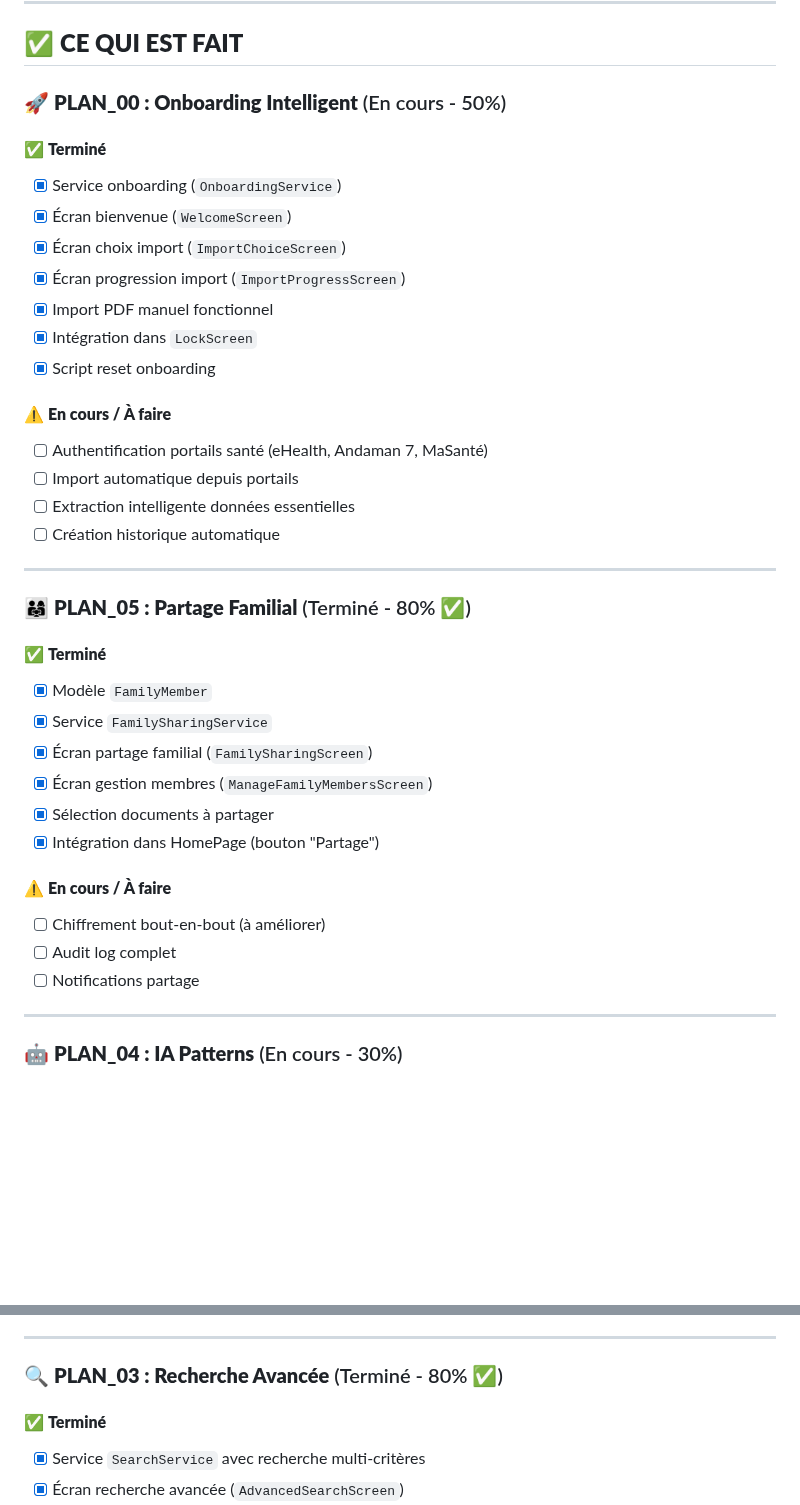
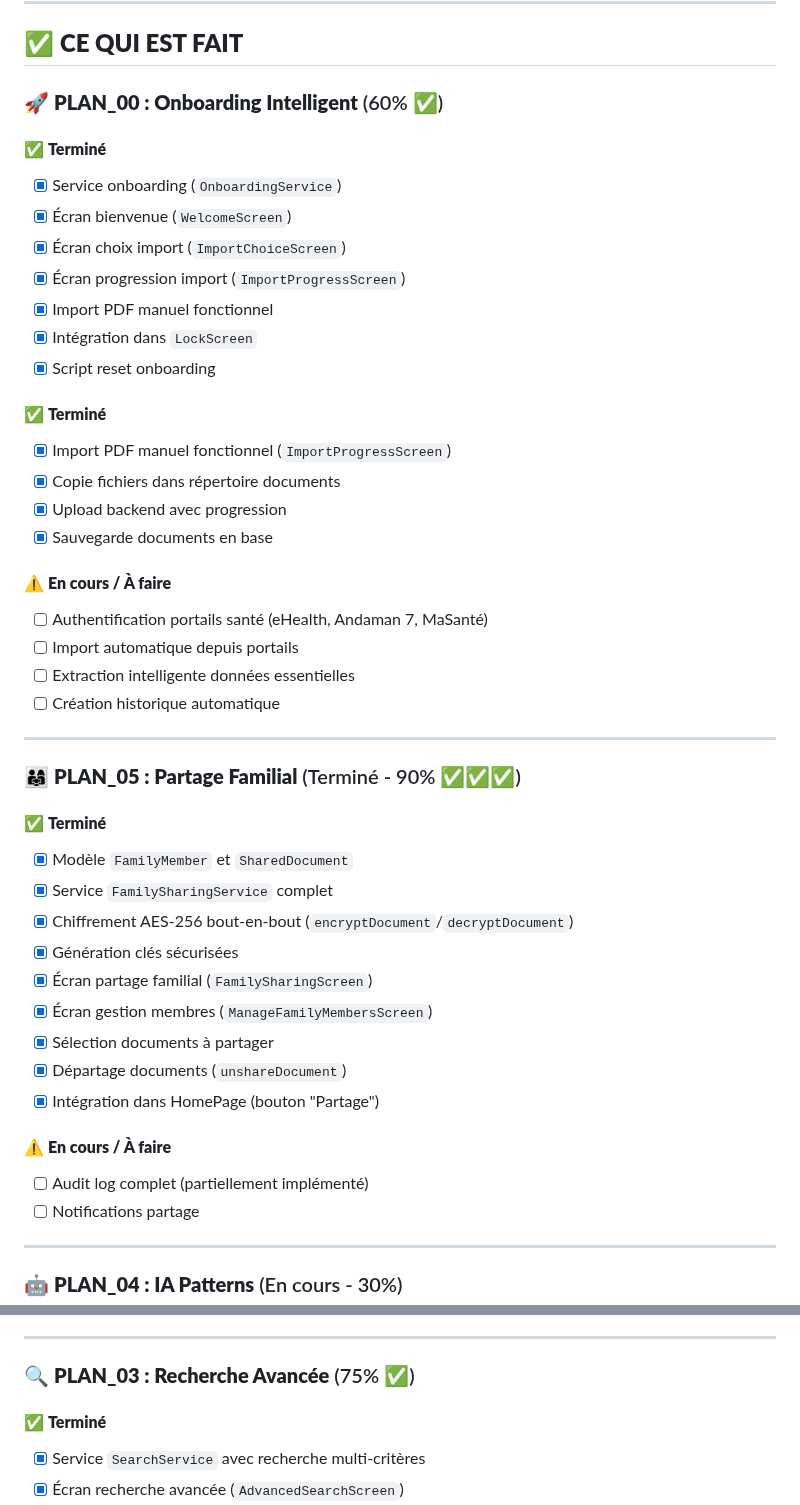
Before and after one commit to arkalia-luna-system/arkalia-cia, a Markdown page: docs/plans/STATUS_IMPLEMENTATION.md, 2 parts joined by grey strips. GitHub-like rendering; blank space fills up the shorter version.

Commit message:
Mise à jour MD avec statut réel: 82% résolu, liste précise ce qui reste à faire

```diff
--- a/docs/plans/STATUS_IMPLEMENTATION.md
+++ b/docs/plans/STATUS_IMPLEMENTATION.md
@@ -6,7 +6,7 @@
 
 ## ✅ **CE QUI EST FAIT**
 
-### 🚀 **PLAN_00 : Onboarding Intelligent** (En cours - 50%)
+### 🚀 **PLAN_00 : Onboarding Intelligent** (60% ✅)
 
 #### ✅ **Terminé**
 - [x] Service onboarding (`OnboardingService`)
@@ -17,6 +17,12 @@
 - [x] Intégration dans `LockScreen`
 - [x] Script reset onboarding
 
+#### ✅ **Terminé**
+- [x] Import PDF manuel fonctionnel (`ImportProgressScreen`)
+- [x] Copie fichiers dans répertoire documents
+- [x] Upload backend avec progression
+- [x] Sauvegarde documents en base
+
 #### ⚠️ **En cours / À faire**
 - [ ] Authentification portails santé (eHealth, Andaman 7, MaSanté)
 - [ ] Import automatique depuis portails
@@ -25,19 +31,21 @@
 
 ---
 
-### 👨‍👩‍👧 **PLAN_05 : Partage Familial** (Terminé - 80% ✅)
+### 👨‍👩‍👧 **PLAN_05 : Partage Familial** (Terminé - 90% ✅✅✅)
 
 #### ✅ **Terminé**
-- [x] Modèle `FamilyMember`
-- [x] Service `FamilySharingService`
+- [x] Modèle `FamilyMember` et `SharedDocument`
+- [x] Service `FamilySharingService` complet
+- [x] Chiffrement AES-256 bout-en-bout (`encryptDocument`/`decryptDocument`)
+- [x] Génération clés sécurisées
 - [x] Écran partage familial (`FamilySharingScreen`)
 - [x] Écran gestion membres (`ManageFamilyMembersScreen`)
 - [x] Sélection documents à partager
+- [x] Départage documents (`unshareDocument`)
 - [x] Intégration dans HomePage (bouton "Partage")
 
 #### ⚠️ **En cours / À faire**
-- [ ] Chiffrement bout-en-bout (à améliorer)
-- [ ] Audit log complet
+- [ ] Audit log complet (partiellement implémenté)
 - [ ] Notifications partage
 
 ---
@@ -96,7 +110,7 @@
 
 ---
 
-### 🔍 **PLAN_03 : Recherche Avancée** (Terminé - 80% ✅)
+### 🔍 **PLAN_03 : Recherche Avancée** (75% ✅)
 
 #### ✅ **Terminé**
 - [x] Service `SearchService` avec recherche multi-critères
```
Also changed, not shown: other parts of docs/plans/STATUS_IMPLEMENTATION.md (+16 -7 lines), docs/plans/CE_QUI_RESTE_A_FAIRE.md (added, +240 -0 lines).
